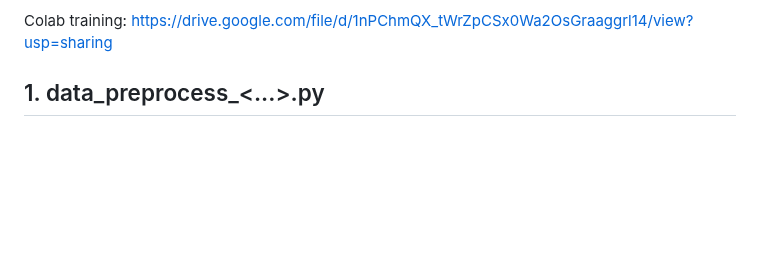
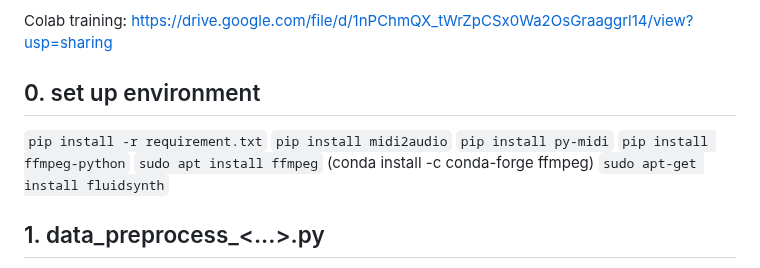
Before and after one commit to snowmint/Music-to-motion_generation_with_symbolic_surrogates, a Markdown page: README.md, the part around the change. Rendered like a GitHub page; blank space fills up the shorter version.

```diff
--- a/README.md
+++ b/README.md
@@ -19,6 +19,16 @@ https://github.com/snowmint/Music-to-motion_generation_with_symbolic_surrogates/
 
 
 Colab training: https://drive.google.com/file/d/1nPChmQX_tWrZpCSx0Wa2OsGraaggrl14/view?usp=sharing
+
+## 0. set up environment
+
+`pip install -r requirement.txt`
+`pip install midi2audio`
+`pip install py-midi`
+`pip install ffmpeg-python`
+`sudo apt install ffmpeg` (conda install -c conda-forge ffmpeg)
+`sudo apt-get install fluidsynth`
+
 
 ## 1. data_preprocess_<...>.py
 (原則上不用執行。除非有修改 code ，否則我已經運行過，並儲存成 pickle file ，下載連結在 step 5。) <br/>
```
